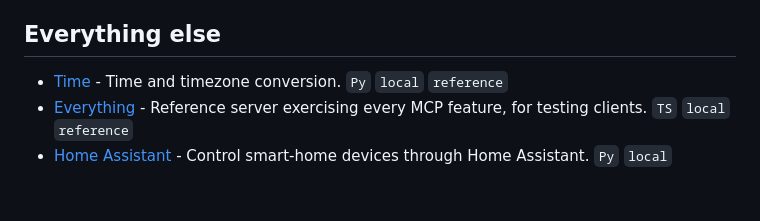
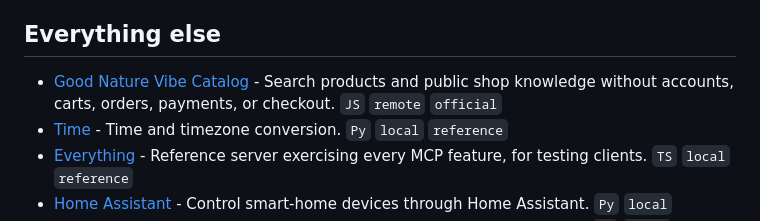
Before and after one commit to Kuberwastaken/awesome-claude-mcp-servers, a Markdown page: README.md, the part around the change. Drawn GitHub-style; blank space fills up the shorter version.

Commit message:
Add Good Nature Vibe Catalog

```diff
--- a/README.md
+++ b/README.md
@@ -422,6 +422,7 @@ Run and manage many servers behind one endpoint — routing, auth, tool filterin
 
 ## Everything else
 
+- [Good Nature Vibe Catalog](https://github.com/aiagentcycle/gnv-catalog-mcp) - Search products and public shop knowledge without accounts, carts, orders, payments, or checkout. `JS` `remote` `official`
 - [Time](https://github.com/modelcontextprotocol/servers/tree/main/src/time) - Time and timezone conversion. `Py` `local` `reference`
 - [Everything](https://github.com/modelcontextprotocol/servers/tree/main/src/everything) - Reference server exercising every MCP feature, for testing clients. `TS` `local` `reference`
 - [Home Assistant](https://github.com/voska/hass-mcp) - Control smart-home devices through Home Assistant. `Py` `local`
```
